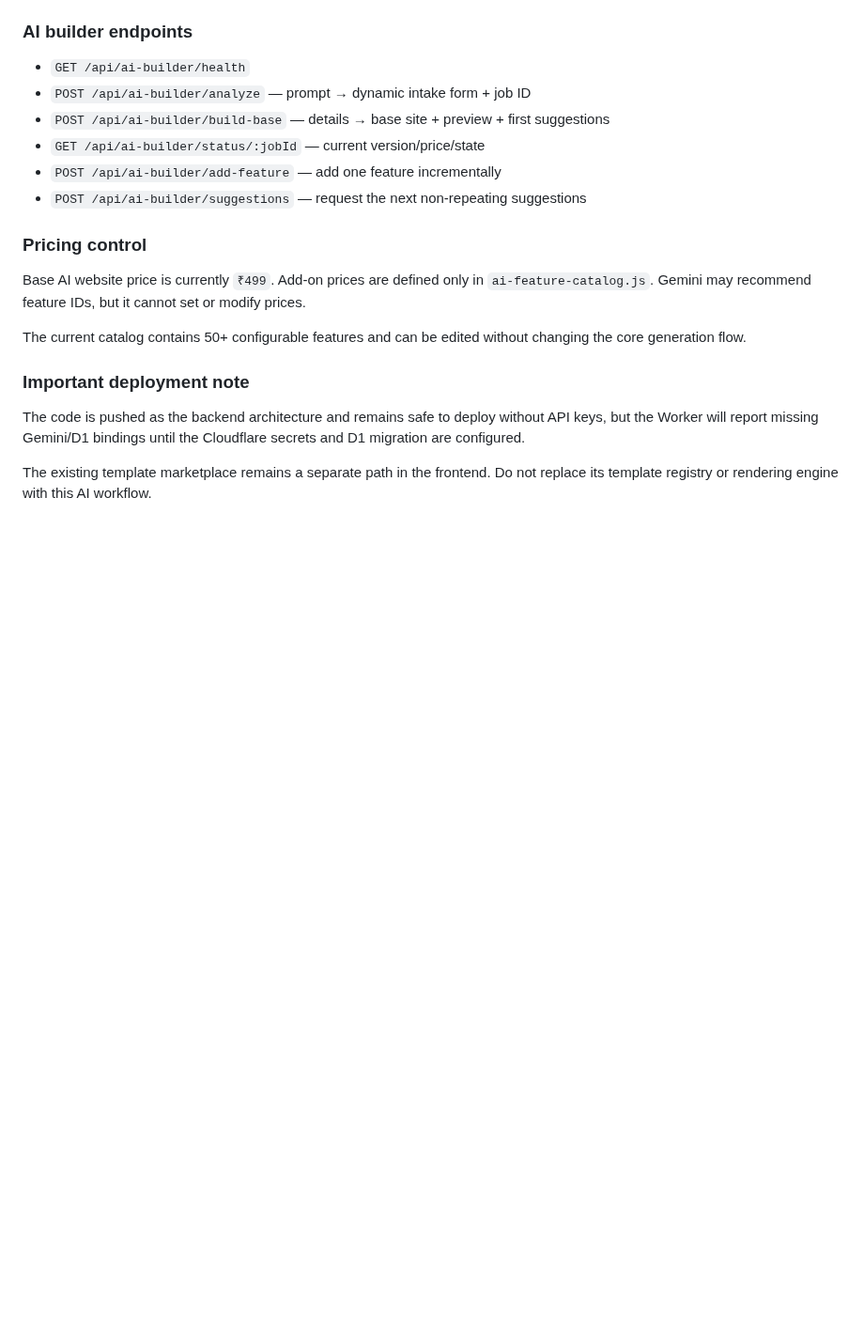
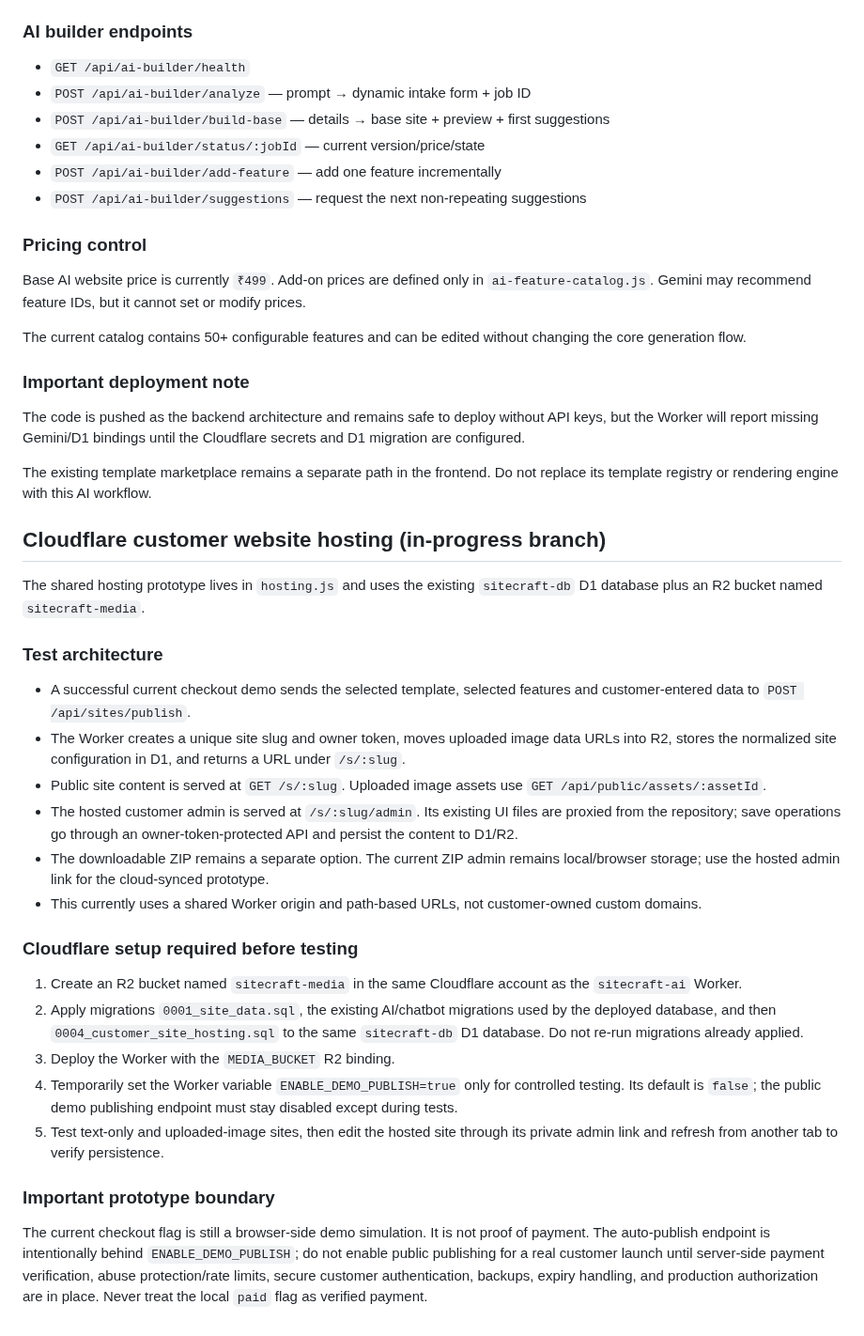
Before and after one commit to MultiGameWeb/WebsiteResumePortfolio, a Markdown page: backend/sitecraft-ai/README.md, the part around the change. Shown at 94% size. GitHub-like rendering; blank space fills up the shorter version.

Commit message:
Document Cloudflare customer hosting setup and test-only publishing

```diff
--- a/backend/sitecraft-ai/README.md
+++ b/backend/sitecraft-ai/README.md
@@ -95,3 +95,28 @@ The current catalog contains 50+ configurable features and can be edited without
 The code is pushed as the backend architecture and remains safe to deploy without API keys, but the Worker will report missing Gemini/D1 bindings until the Cloudflare secrets and D1 migration are configured.
 
 The existing template marketplace remains a separate path in the frontend. Do not replace its template registry or rendering engine with this AI workflow.
+
+## Cloudflare customer website hosting (in-progress branch)
+
+The shared hosting prototype lives in `hosting.js` and uses the existing `sitecraft-db` D1 database plus an R2 bucket named `sitecraft-media`.
+
+### Test architecture
+
+- A successful current checkout demo sends the selected template, selected features and customer-entered data to `POST /api/sites/publish`.
+- The Worker creates a unique site slug and owner token, moves uploaded image data URLs into R2, stores the normalized site configuration in D1, and returns a URL under `/s/:slug`.
+- Public site content is served at `GET /s/:slug`. Uploaded image assets use `GET /api/public/assets/:assetId`.
+- The hosted customer admin is served at `/s/:slug/admin`. Its existing UI files are proxied from the repository; save operations go through an owner-token-protected API and persist the content to D1/R2.
+- The downloadable ZIP remains a separate option. The current ZIP admin remains local/browser storage; use the hosted admin link for the cloud-synced prototype.
+- This currently uses a shared Worker origin and path-based URLs, not customer-owned custom domains.
+
+### Cloudflare setup required before testing
+
+1. Create an R2 bucket named `sitecraft-media` in the same Cloudflare account as the `sitecraft-ai` Worker.
+2. Apply migrations `0001_site_data.sql`, the existing AI/chatbot migrations used by the deployed database, and then `0004_customer_site_hosting.sql` to the same `sitecraft-db` D1 database. Do not re-run migrations already applied.
+3. Deploy the Worker with the `MEDIA_BUCKET` R2 binding.
+4. Temporarily set the Worker variable `ENABLE_DEMO_PUBLISH=true` only for controlled testing. Its default is `false`; the public demo publishing endpoint must stay disabled except during tests.
+5. Test text-only and uploaded-image sites, then edit the hosted site through its private admin link and refresh from another tab to verify persistence.
+
+### Important prototype boundary
+
+The current checkout flag is still a browser-side demo simulation. It is not proof of payment. The auto-publish endpoint is intentionally behind `ENABLE_DEMO_PUBLISH`; do not enable public publishing for a real customer launch until server-side payment verification, abuse protection/rate limits, secure customer authentication, backups, expiry handling, and production authorization are in place. Never treat the local `paid` flag as verified payment.
```
